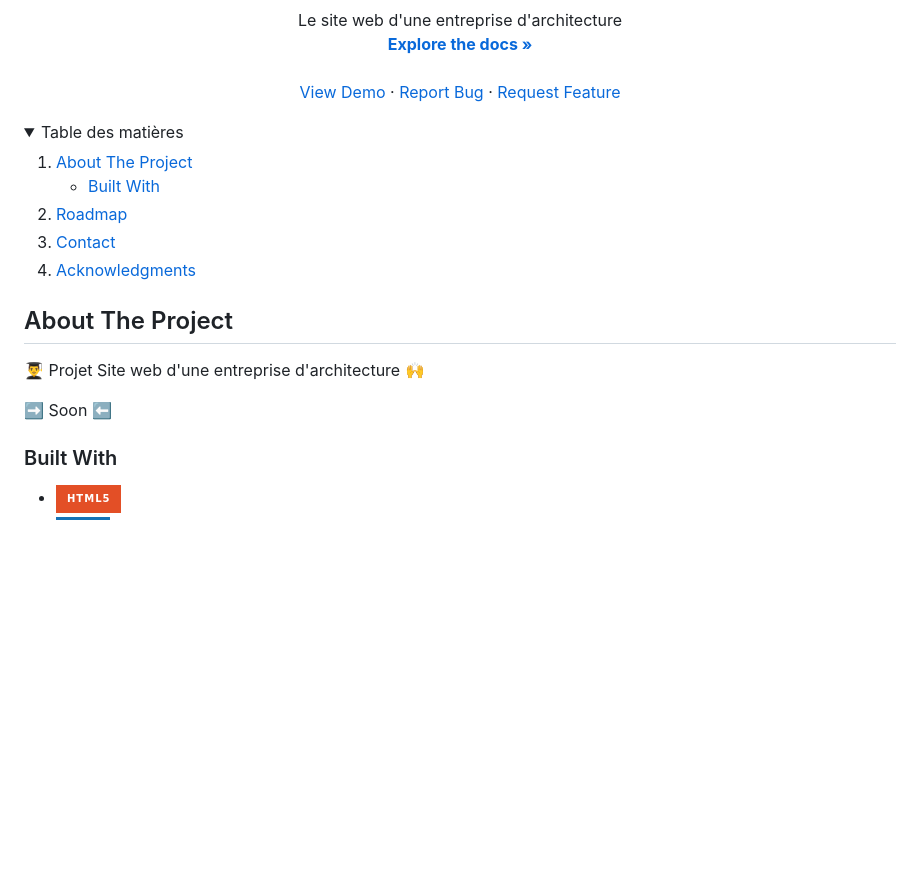
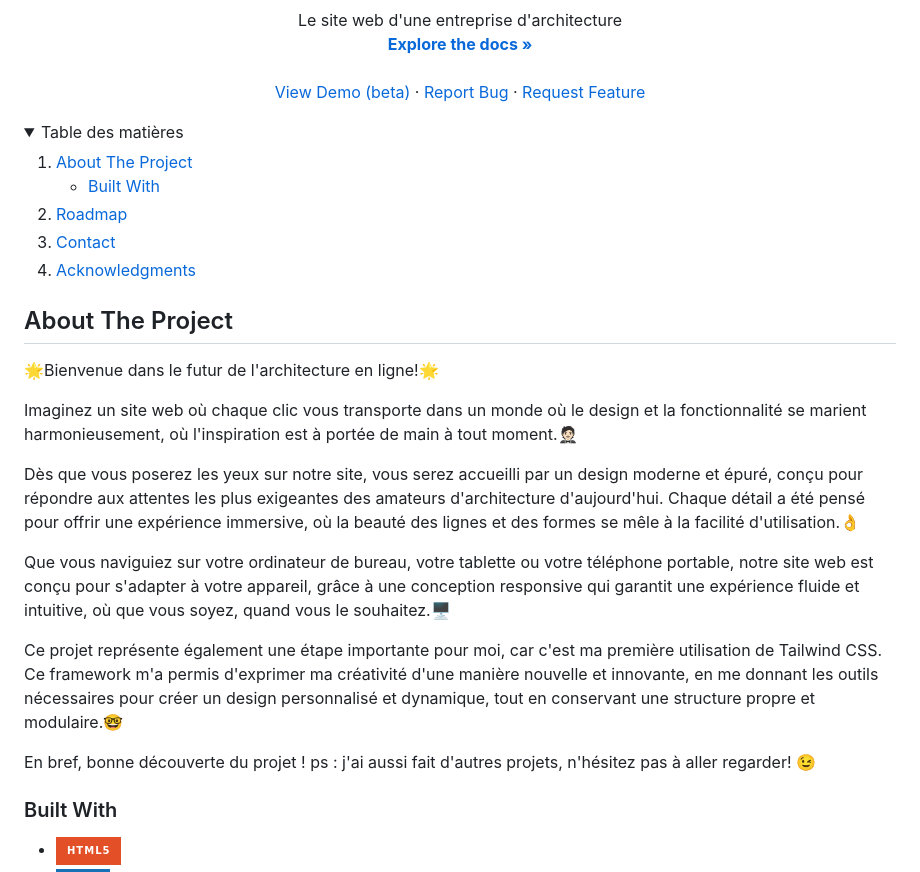
Before and after one commit to beloow/ArchFlow, a Markdown page: README.md, the part around the change. Drawn GitHub-style; folded sections open; badges without logos; blank space fills up the shorter version.

Commit message:
+ description du projet
+ cuisson des merguez

```diff
--- a/README.md
+++ b/README.md
@@ -24,7 +24,7 @@
     <a href="https://github.com/beloow/ArchFlow/index.html"><strong>Explore the docs »</strong></a>
     <br />
     <br />
-    <a href="https://beloow.github.io/ArchFlow/">View Demo</a>
+    <a href="https://beloow.github.io/ArchFlow/">View Demo (beta)</a>
     ·
     <a href="https://github.com/beloow/ArchFlow/issues">Report Bug</a>
     ·
@@ -56,11 +56,17 @@
 ## About The Project
 
 
-👨‍🎓 Projet Site web d'une entreprise d'architecture 🙌
+🌟Bienvenue dans le futur de l'architecture en ligne!🌟
 
-➡️ Soon ⬅️
+Imaginez un site web où chaque clic vous transporte dans un monde où le design et la fonctionnalité se marient harmonieusement, où l'inspiration est à portée de main à tout moment.🤵🏻
 
+Dès que vous poserez les yeux sur notre site, vous serez accueilli par un design moderne et épuré, conçu pour répondre aux attentes les plus exigeantes des amateurs d'architecture d'aujourd'hui. Chaque détail a été pensé pour offrir une expérience immersive, où la beauté des lignes et des formes se mêle à la facilité d'utilisation.👌
 
+Que vous naviguiez sur votre ordinateur de bureau, votre tablette ou votre téléphone portable, notre site web est conçu pour s'adapter à votre appareil, grâce à une conception responsive qui garantit une expérience fluide et intuitive, où que vous soyez, quand vous le souhaitez.🖥️
+
+Ce projet représente également une étape importante pour moi, car c'est ma première utilisation de Tailwind CSS. Ce framework m'a permis d'exprimer ma créativité d'une manière nouvelle et innovante, en me donnant les outils nécessaires pour créer un design personnalisé et dynamique, tout en conservant une structure propre et modulaire.🤓
+
+En bref, bonne découverte du projet ! ps : j'ai aussi fait d'autres projets, n'hésitez pas à aller regarder! 😉
 
 
 ### Built With
```
